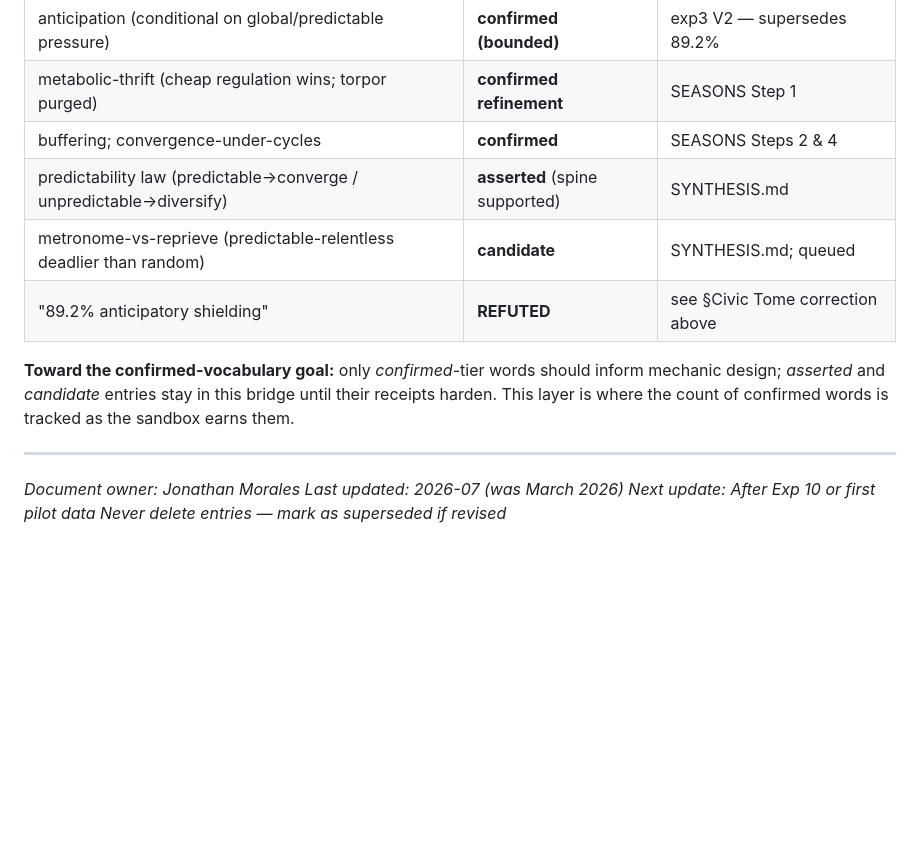
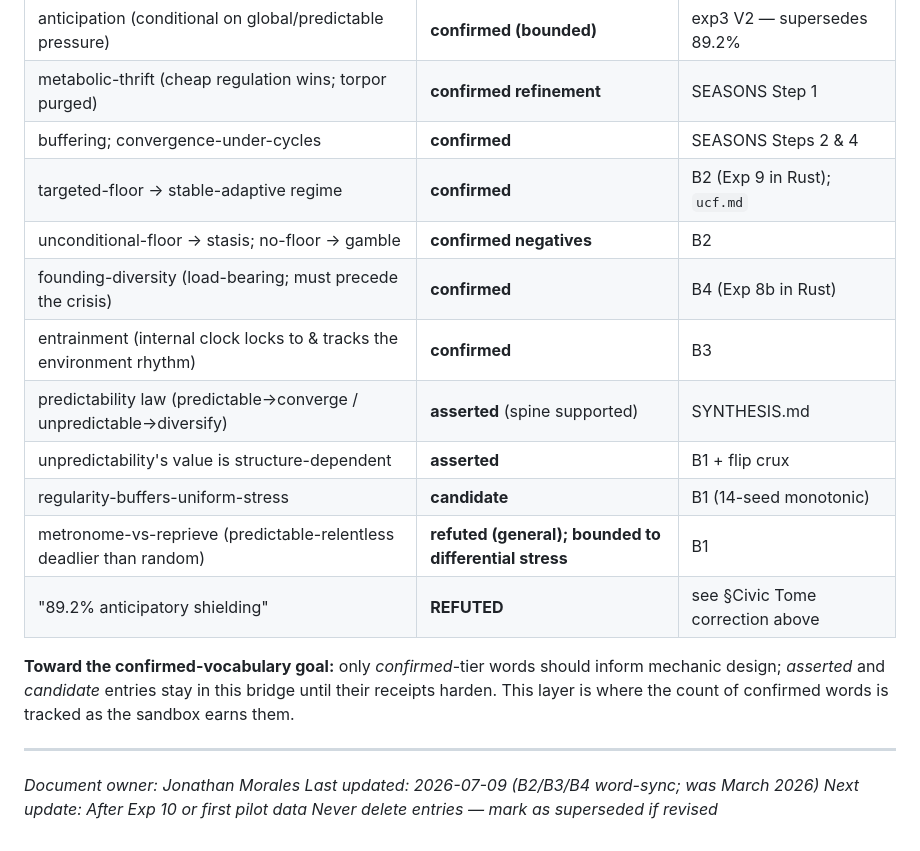
Before and after one commit to Nightmarejam/constella-framework, a Markdown page: docs/governance/alife_evidence_mapping.md, the part around one of its changes. Drawn GitHub-style; blank space fills up the shorter version.

```diff
--- a/docs/governance/alife_evidence_mapping.md
+++ b/docs/governance/alife_evidence_mapping.md
@@ -472,8 +517,14 @@ Evidence: `SYNTHESIS.md`.
 | anticipation (conditional on global/predictable pressure) | **confirmed (bounded)** | exp3 V2 — supersedes 89.2% |
 | metabolic-thrift (cheap regulation wins; torpor purged) | **confirmed refinement** | SEASONS Step 1 |
 | buffering; convergence-under-cycles | **confirmed** | SEASONS Steps 2 & 4 |
+| targeted-floor → stable-adaptive regime | **confirmed** | B2 (Exp 9 in Rust); `ucf.md` |
+| unconditional-floor → stasis; no-floor → gamble | **confirmed negatives** | B2 |
+| founding-diversity (load-bearing; must precede the crisis) | **confirmed** | B4 (Exp 8b in Rust) |
+| entrainment (internal clock locks to & tracks the environment rhythm) | **confirmed** | B3 |
 | predictability law (predictable→converge / unpredictable→diversify) | **asserted** (spine supported) | SYNTHESIS.md |
-| metronome-vs-reprieve (predictable-relentless deadlier than random) | **candidate** | SYNTHESIS.md; queued |
+| unpredictability's value is structure-dependent | **asserted** | B1 + flip crux |
+| regularity-buffers-uniform-stress | **candidate** | B1 (14-seed monotonic) |
+| metronome-vs-reprieve (predictable-relentless deadlier than random) | **refuted (general); bounded to differential stress** | B1 |
 | "89.2% anticipatory shielding" | **REFUTED** | see §Civic Tome correction above |
 
 **Toward the confirmed-vocabulary goal:** only *confirmed*-tier words should inform mechanic design;
@@ -483,6 +534,6 @@ the count of confirmed words is tracked as the sandbox earns them.
 ---
 
 *Document owner: Jonathan Morales*
-*Last updated: 2026-07 (was March 2026)*
+*Last updated: 2026-07-09 (B2/B3/B4 word-sync; was March 2026)*
 *Next update: After Exp 10 or first pilot data*
 *Never delete entries — mark as superseded if revised*
```
Also changed, not shown: other parts of docs/governance/alife_evidence_mapping.md (+49 -4 lines).
